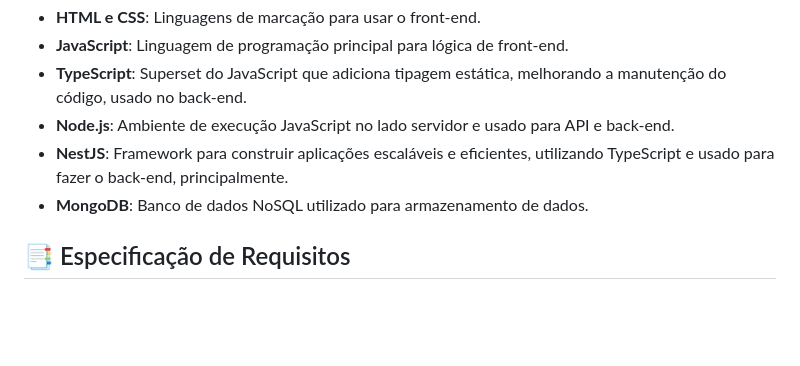
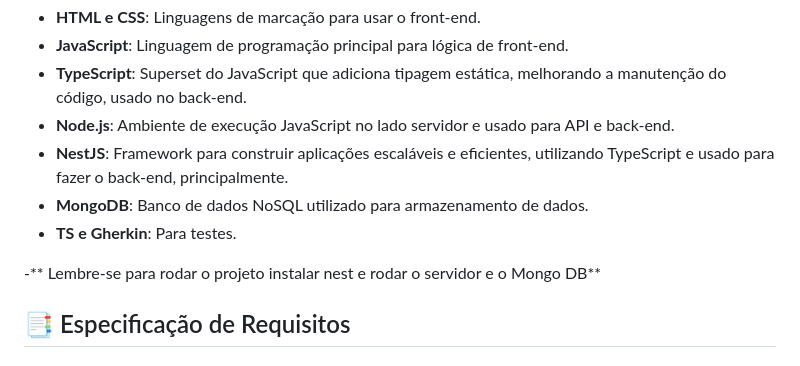
Before and after one commit to nutrifacilUNAvcig/A3-Especificacao, a Markdown page: Readme.md, the part around the change. Rendered like a GitHub page; blank space fills up the shorter version.

Commit message:
Update Readme.md
add readme

```diff
--- a/Readme.md
+++ b/Readme.md
@@ -15,6 +15,9 @@ NutriFácil é uma aplicação que ajuda usuários a escolher uma dieta apropria
 - **Node.js**: Ambiente de execução JavaScript no lado servidor e usado para API e back-end.
 - **NestJS**: Framework para construir aplicações escaláveis e eficientes, utilizando TypeScript e usado para fazer o back-end, principalmente.
 - **MongoDB**: Banco de dados NoSQL utilizado para armazenamento de dados.
+- **TS e Gherkin**: Para testes.
+
+-** Lembre-se para rodar o projeto instalar nest e rodar o servidor e o Mongo DB**
 
 ## 📑 Especificação de Requisitos
 
```
